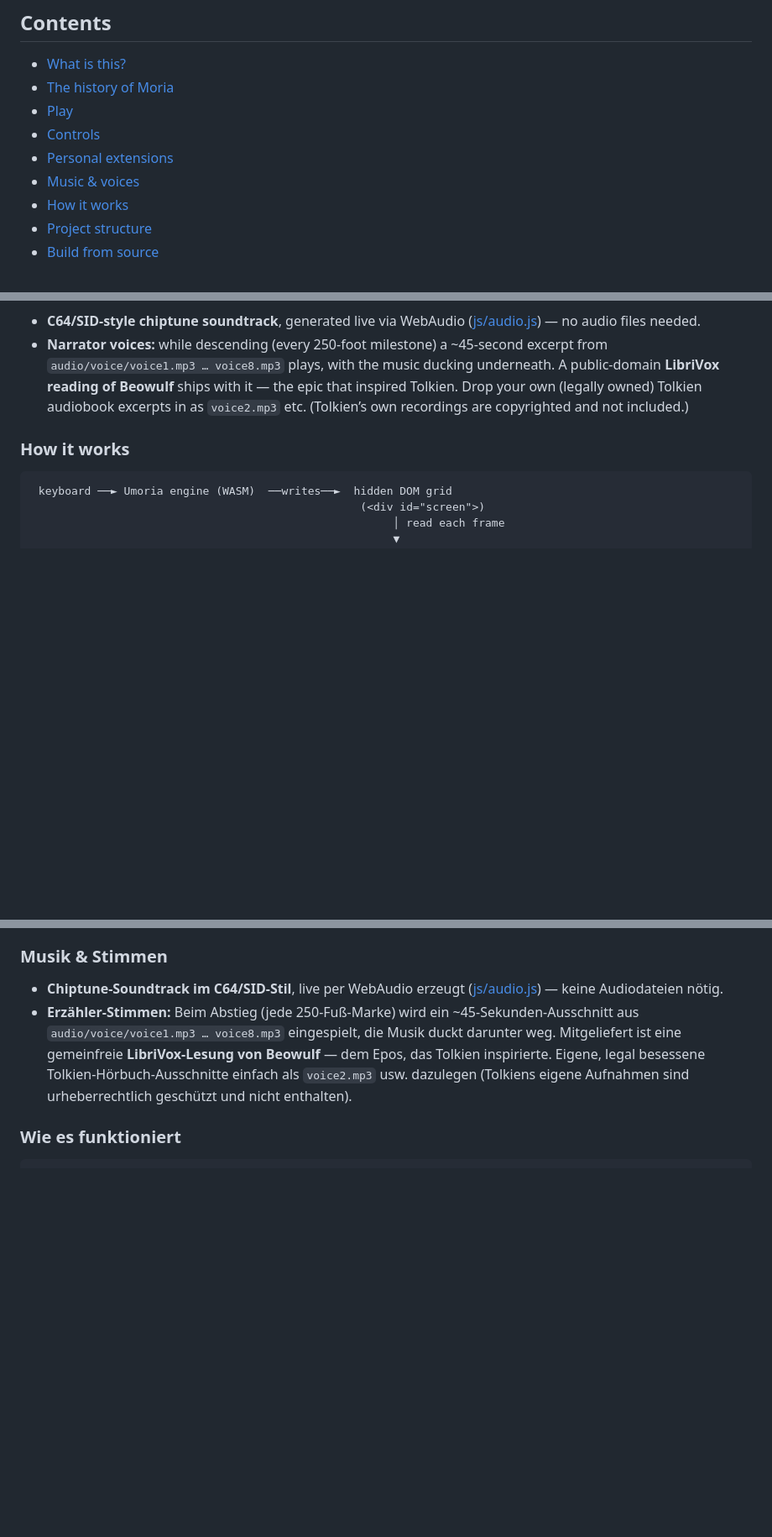
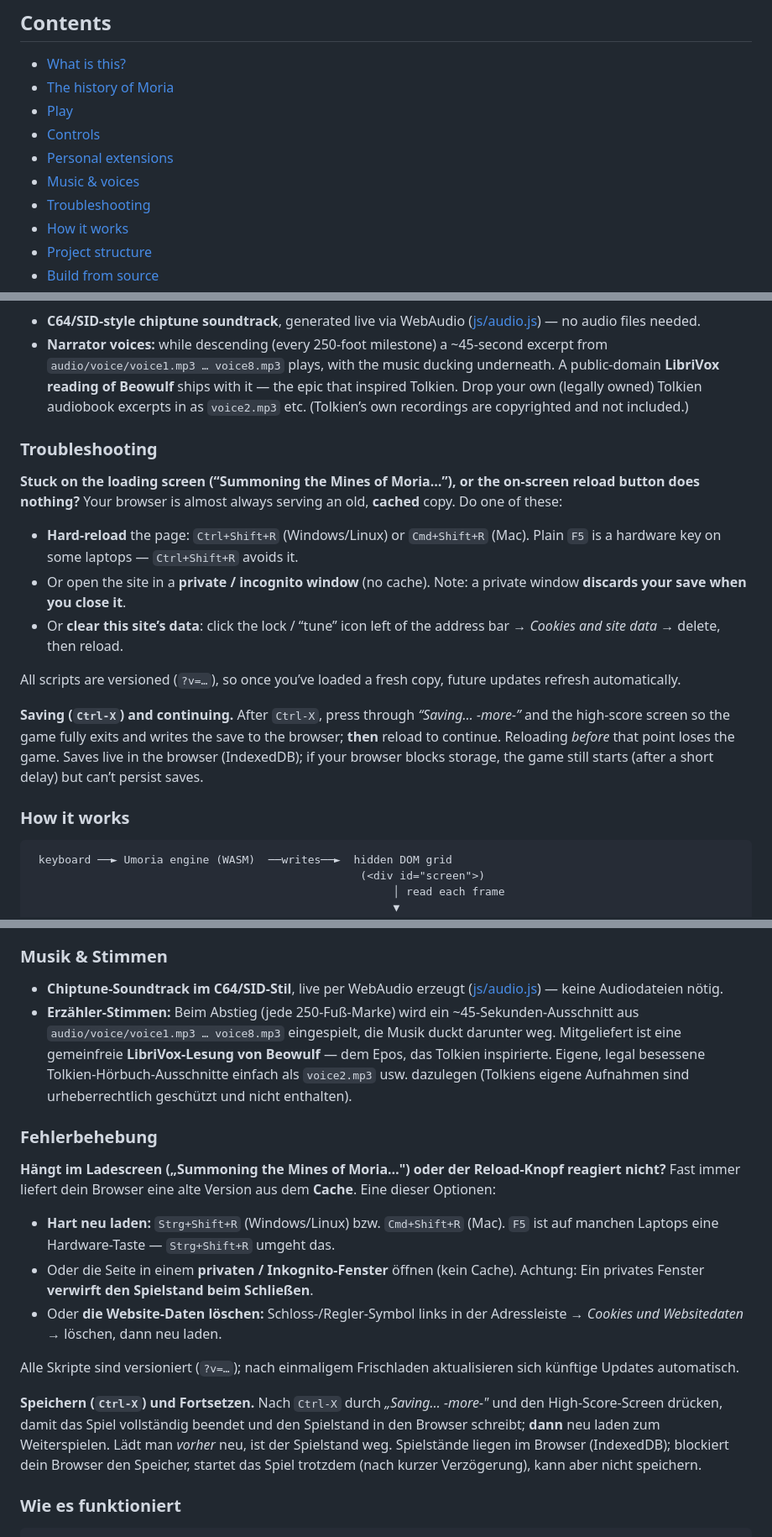
Before and after one commit to DreaminOdin/umoria, a Markdown page: README.md, 3 parts joined by grey strips. Shown at 84% size. GitHub-like rendering; blank space fills up the shorter version.

Commit message:
README: add a bilingual Troubleshooting section
Documents the stale-cache loading-screen hang (hard-reload / private
window / clear site data), the cache-busting note, and how saving works
(press through 'Saving... -more-' and the score screen, then reload) plus
the no-storage behaviour -- so visitors don't hit the same problems.

Co-Authored-By: Claude Fable 5 <noreply@anthropic.com>

````diff
--- a/README.md
+++ b/README.md
@@ -31,6 +31,7 @@ an options menu.
 - [Controls](#controls)
 - [Personal extensions](#personal-extensions)
 - [Music & voices](#music--voices)
+- [Troubleshooting](#troubleshooting)
 - [How it works](#how-it-works)
 - [Project structure](#project-structure)
 - [Build from source](#build-from-source)
@@ -150,6 +151,29 @@ untouched.
   excerpts in as `voice2.mp3` etc. (Tolkien’s own recordings are copyrighted and
   not included.)
 
+### Troubleshooting
+
+**Stuck on the loading screen (“Summoning the Mines of Moria…”), or the on-screen
+reload button does nothing?** Your browser is almost always serving an old,
+**cached** copy. Do one of these:
+
+- **Hard-reload** the page: `Ctrl+Shift+R` (Windows/Linux) or `Cmd+Shift+R` (Mac).
+  Plain `F5` is a hardware key on some laptops — `Ctrl+Shift+R` avoids it.
+- Or open the site in a **private / incognito window** (no cache). Note: a private
+  window **discards your save when you close it**.
+- Or **clear this site’s data**: click the lock / “tune” icon left of the address
+  bar → *Cookies and site data* → delete, then reload.
+
+All scripts are versioned (`?v=…`), so once you’ve loaded a fresh copy, future
+updates refresh automatically.
+
+**Saving (`Ctrl-X`) and continuing.** After `Ctrl-X`, press through
+*“Saving… -more-”* and the high-score screen so the game fully exits and writes
+the save to the browser; **then** reload to continue. Reloading *before* that
+point loses the game. Saves live in the browser (IndexedDB); if your browser
+blocks storage, the game still starts (after a short delay) but can’t persist
+saves.
+
 ### How it works
 
 ```
@@ -381,6 +406,29 @@ Chiptune, Stimmen, Menü) liegen in der Hülle und lassen das Spiel unangetastet
   dazulegen (Tolkiens eigene Aufnahmen sind urheberrechtlich geschützt und nicht
   enthalten).
 
+### Fehlerbehebung
+
+**Hängt im Ladescreen („Summoning the Mines of Moria…") oder der Reload-Knopf
+reagiert nicht?** Fast immer liefert dein Browser eine alte Version aus dem
+**Cache**. Eine dieser Optionen:
+
+- **Hart neu laden:** `Strg+Shift+R` (Windows/Linux) bzw. `Cmd+Shift+R` (Mac).
+  `F5` ist auf manchen Laptops eine Hardware-Taste — `Strg+Shift+R` umgeht das.
+- Oder die Seite in einem **privaten / Inkognito-Fenster** öffnen (kein Cache).
+  Achtung: Ein privates Fenster **verwirft den Spielstand beim Schließen**.
+- Oder **die Website-Daten löschen:** Schloss-/Regler-Symbol links in der
+  Adressleiste → *Cookies und Websitedaten* → löschen, dann neu laden.
+
+Alle Skripte sind versioniert (`?v=…`); nach einmaligem Frischladen aktualisieren
+sich künftige Updates automatisch.
+
+**Speichern (`Ctrl-X`) und Fortsetzen.** Nach `Ctrl-X` durch *„Saving… -more-"*
+und den High-Score-Screen drücken, damit das Spiel vollständig beendet und den
+Spielstand in den Browser schreibt; **dann** neu laden zum Weiterspielen. Lädt
+man *vorher* neu, ist der Spielstand weg. Spielstände liegen im Browser
+(IndexedDB); blockiert dein Browser den Speicher, startet das Spiel trotzdem
+(nach kurzer Verzögerung), kann aber nicht speichern.
+
 ### Wie es funktioniert
 
 ```
````
Also changed, not shown: other parts of README.md (+1 -0 lines).
